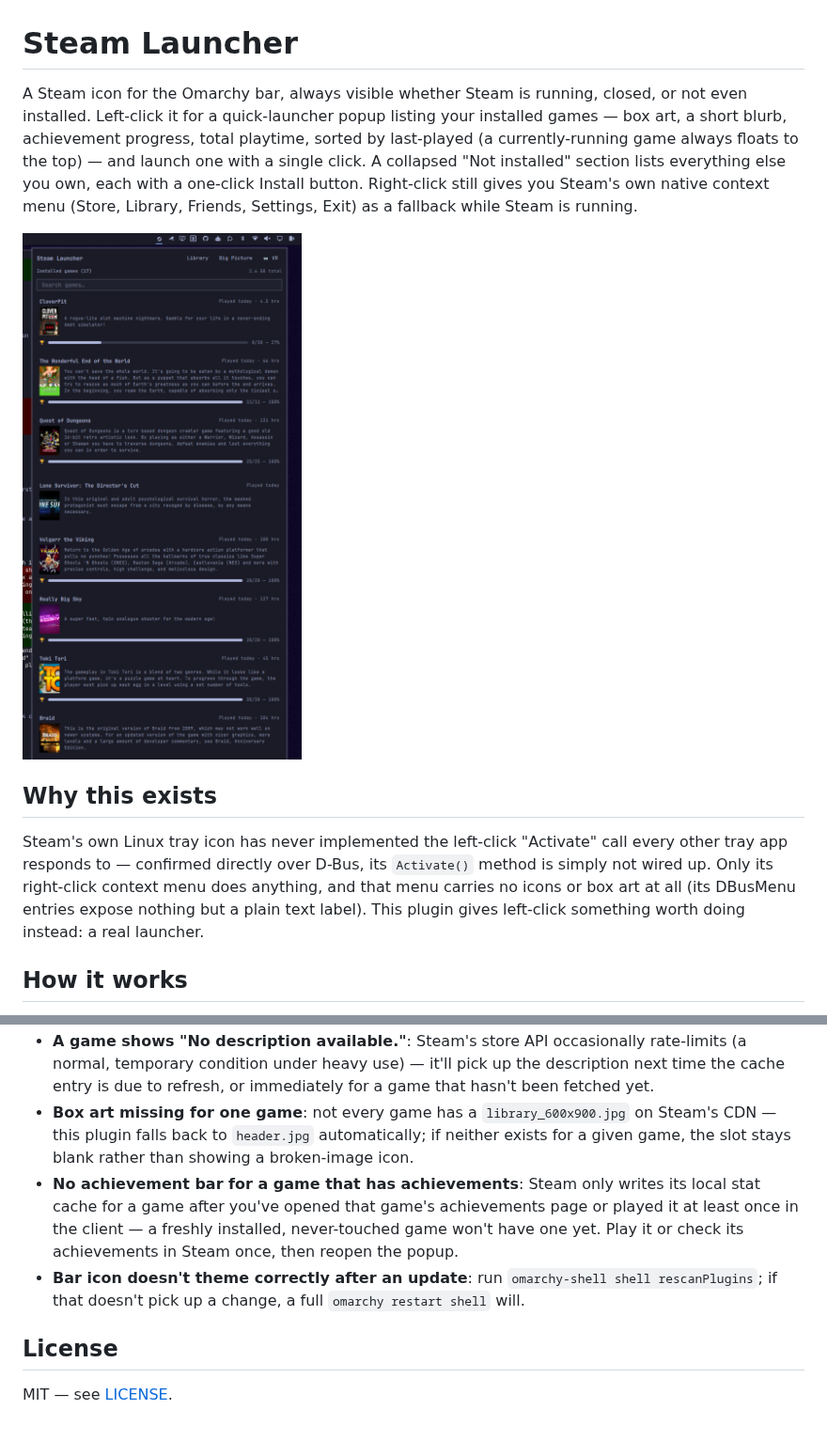
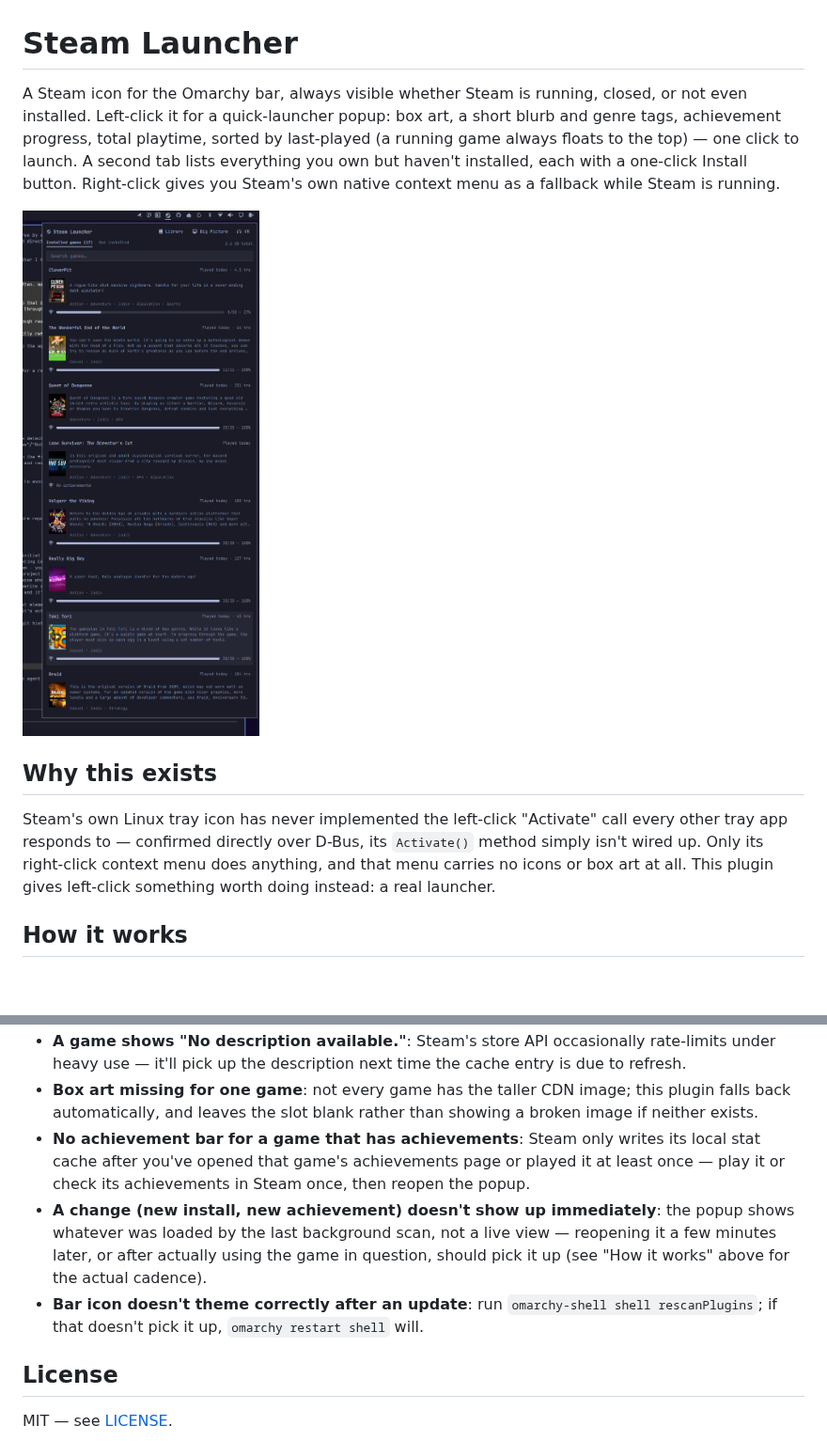
Before and after one commit to AlanOne/omarchy-plugin-steam-launcher, a Markdown page: README.md, 2 parts joined by grey strips. Shown at 94% size. Rendered like a GitHub page; pictures changed too: preview.png; blank space fills up the shorter version.

```diff
--- a/README.md
+++ b/README.md
@@ -1,22 +1,20 @@
 # Steam Launcher
 
 A Steam icon for the Omarchy bar, always visible whether Steam is running, closed, or not
-even installed. Left-click it for a quick-launcher popup listing your installed games — box
-art, a short blurb, achievement progress, total playtime, sorted by last-played (a
-currently-running game always floats to the top) — and launch one with a single click. A
-collapsed "Not installed" section lists everything else you own, each with a one-click
-Install button. Right-click still gives you Steam's own native context menu (Store, Library,
-Friends, Settings, Exit) as a fallback while Steam is running.
+even installed. Left-click it for a quick-launcher popup: box art, a short blurb and genre
+tags, achievement progress, total playtime, sorted by last-played (a running game always
+floats to the top) — one click to launch. A second tab lists everything you own but haven't
+installed, each with a one-click Install button. Right-click gives you Steam's own native
+context menu as a fallback while Steam is running.
 
 ![Steam Launcher popup](preview.png)
 
 ## Why this exists
 
-Steam's own Linux tray icon has never implemented the left-click "Activate" call every
-other tray app responds to — confirmed directly over D-Bus, its `Activate()` method is
-simply not wired up. Only its right-click context menu does anything, and that menu carries
-no icons or box art at all (its DBusMenu entries expose nothing but a plain text label).
-This plugin gives left-click something worth doing instead: a real launcher.
+Steam's own Linux tray icon has never implemented the left-click "Activate" call every other
+tray app responds to — confirmed directly over D-Bus, its `Activate()` method simply isn't
+wired up. Only its right-click context menu does anything, and that menu carries no icons or
+box art at all. This plugin gives left-click something worth doing instead: a real launcher.
 
 ## How it works
 
@@ -178,16 +114,17 @@ omarchy plugin remove io.github.alanone.steam-launcher
 - **A game shows "No description available."**: Steam's store API occasionally rate-limits
-  (a normal, temporary condition under heavy use) — it'll pick up the description next time
-  the cache entry is due to refresh, or immediately for a game that hasn't been fetched yet.
-- **Box art missing for one game**: not every game has a `library_600x900.jpg` on Steam's
-  CDN — this plugin falls back to `header.jpg` automatically; if neither exists for a given
-  game, the slot stays blank rather than showing a broken-image icon.
+  under heavy use — it'll pick up the description next time the cache entry is due to refresh.
+- **Box art missing for one game**: not every game has the taller CDN image; this plugin
+  falls back automatically, and leaves the slot blank rather than showing a broken image if
+  neither exists.
 - **No achievement bar for a game that has achievements**: Steam only writes its local stat
-  cache for a game after you've opened that game's achievements page or played it at least
-  once in the client — a freshly installed, never-touched game won't have one yet. Play it
-  or check its achievements in Steam once, then reopen the popup.
+  cache after you've opened that game's achievements page or played it at least once — play
+  it or check its achievements in Steam once, then reopen the popup.
+- **A change (new install, new achievement) doesn't show up immediately**: the popup shows
+  whatever was loaded by the last background scan, not a live view — reopening it a few
+  minutes later, or after actually using the game in question, should pick it up (see "How it
+  works" above for the actual cadence).
 - **Bar icon doesn't theme correctly after an update**: run
-  `omarchy-shell shell rescanPlugins`; if that doesn't pick up a change, a full
-  `omarchy restart shell` will.
+  `omarchy-shell shell rescanPlugins`; if that doesn't pick it up, `omarchy restart shell` will.
 
 ## License
 
```
Also changed, not shown: other parts of README.md (+59 -121 lines).
